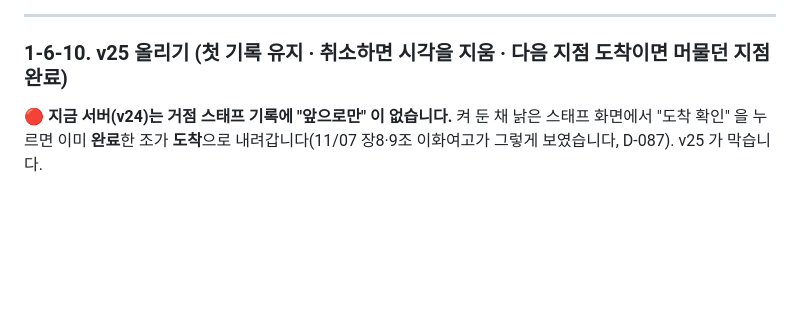
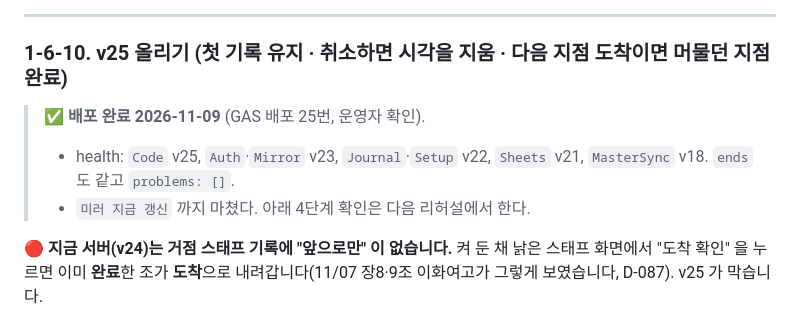
Before and after one commit to dev-plc/plc-jeongdong-camp, a Markdown page: docs-dev/ops/DEPLOY.md, the part around the change. GitHub-like rendering; blank space fills up the shorter version.

```diff
--- a/docs-dev/ops/DEPLOY.md
+++ b/docs-dev/ops/DEPLOY.md
@@ -398,6 +398,10 @@ v24 는 **`Code.gs` 하나**입니다. 두 가지가 들어 있습니다.
 ---
 
 ### 1-6-10. v25 올리기 (첫 기록 유지 · 취소하면 시각을 지움 · 다음 지점 도착이면 머물던 지점 완료)
+
+> ✅ **배포 완료 2026-11-09** (GAS 배포 25번, 운영자 확인).
+> - health: `Code` v25, `Auth`·`Mirror` v23, `Journal`·`Setup` v22, `Sheets` v21, `MasterSync` v18. `ends` 도 같고 `problems: []`.
+> - `미러 지금 갱신` 까지 마쳤다. 아래 4단계 확인은 다음 리허설에서 한다.
 
 🔴 **지금 서버(v24)는 거점 스태프 기록에 "앞으로만" 이 없습니다.** 켜 둔 채 낡은 스태프 화면에서 "도착 확인" 을 누르면
 이미 **완료**한 조가 **도착**으로 내려갑니다(11/07 장8·9조 이화여고가 그렇게 보였습니다, D-087). v25 가 막습니다.
```
Also changed, not shown: CLAUDE.md (+2 -2 lines).
